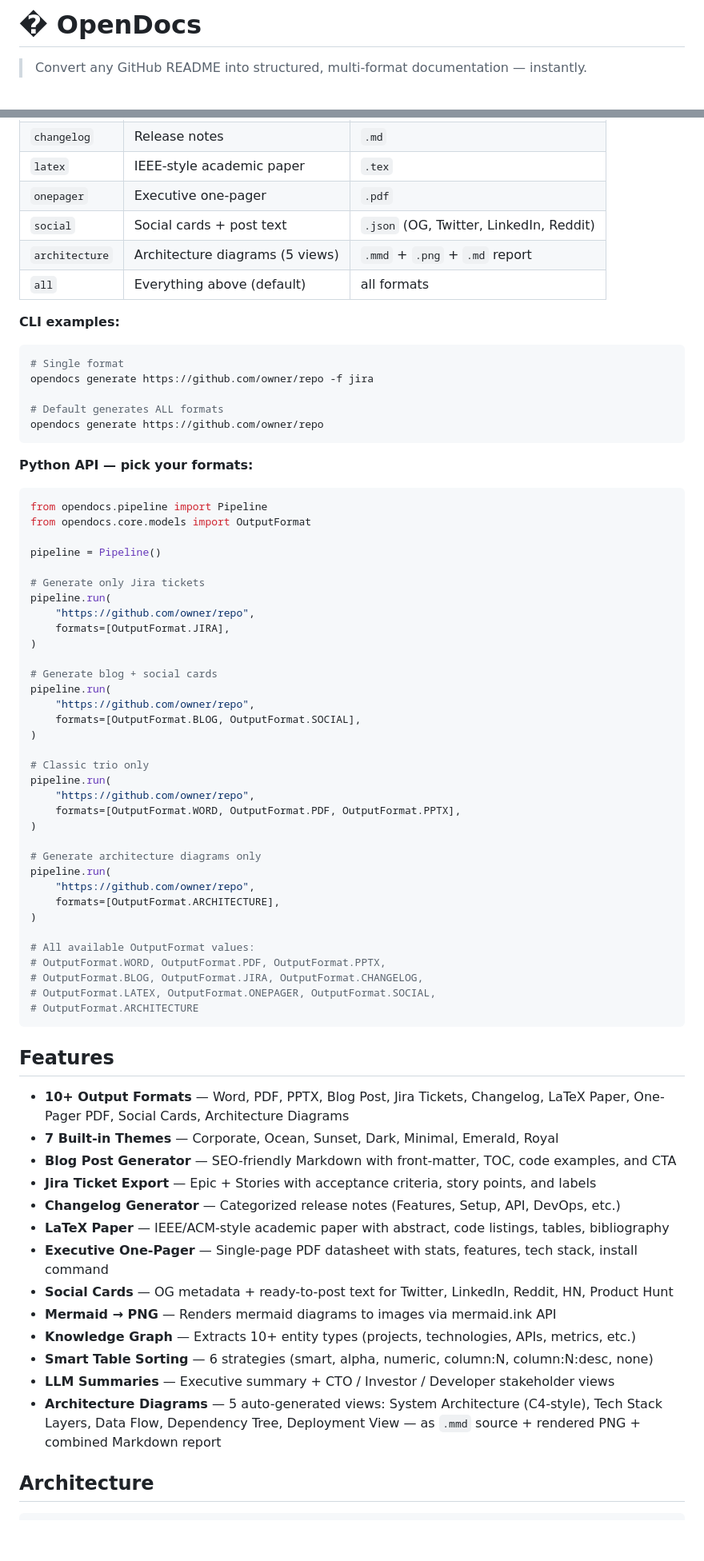
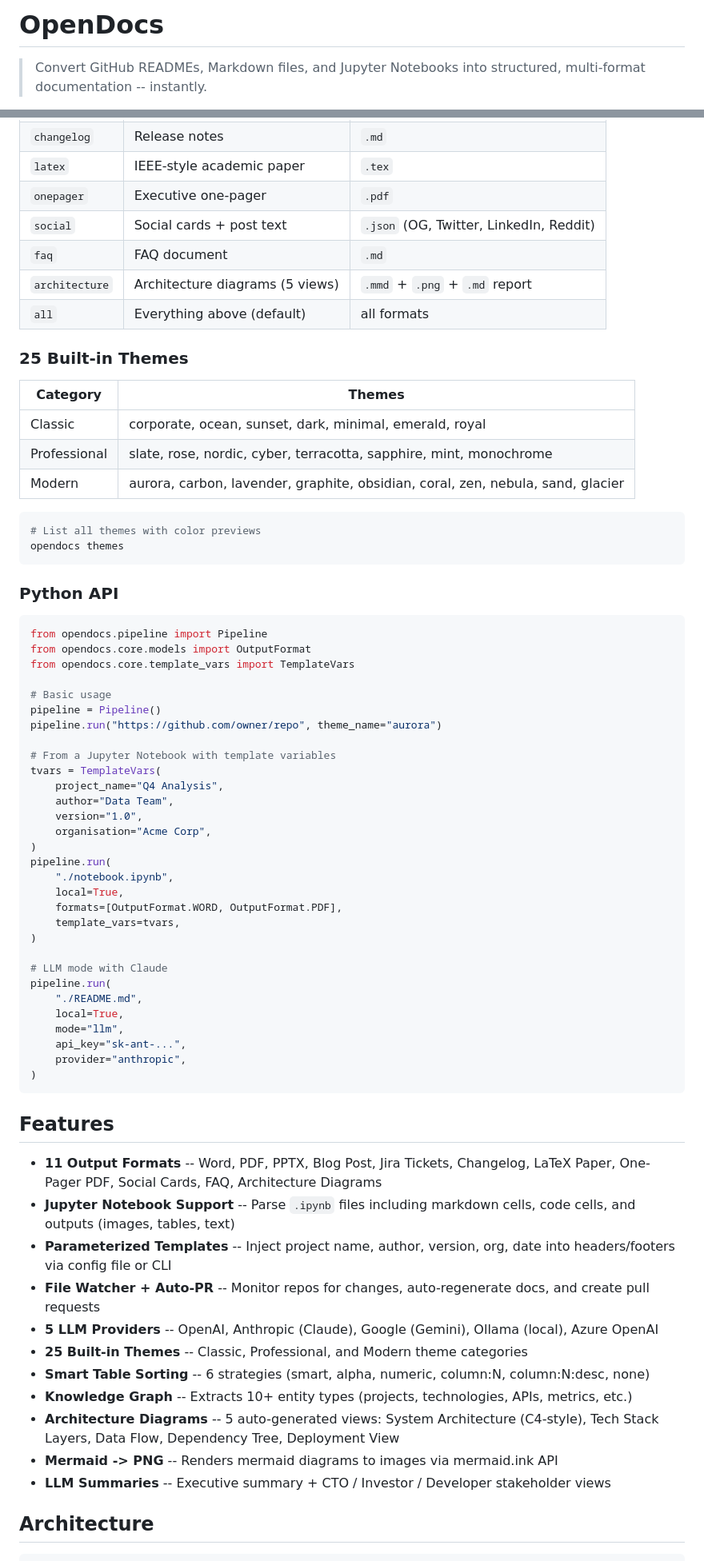
Before and after one commit to ioteverythin/OpenDocs, a Markdown page: README.md, 2 parts joined by grey strips. Shown at 80% size. Rendered like a GitHub page; blank space fills up the shorter version.

Commit message:
docs: update README for v0.5.0 - notebooks, templates, watcher, 25 themes, multi-LLM

````diff
--- a/README.md
+++ b/README.md
@@ -1,6 +1,6 @@
-# � OpenDocs
+# OpenDocs
 
-> Convert any GitHub README into structured, multi-format documentation — instantly.
+> Convert GitHub READMEs, Markdown files, and Jupyter Notebooks into structured, multi-format documentation -- instantly.
 
 [![PyPI](https://img.shields.io/pypi/v/opendocs.svg)](https://pypi.org/project/opendocs/)
 [![License: MIT](https://img.shields.io/badge/License-MIT-yellow.svg)](https://opensource.org/licenses/MIT)
@@ -130,73 +237,71 @@ Use `-f` / `--format` to generate only what you need:
 | `latex` | IEEE-style academic paper | `.tex` |
 | `onepager` | Executive one-pager | `.pdf` |
 | `social` | Social cards + post text | `.json` (OG, Twitter, LinkedIn, Reddit) |
+| `faq` | FAQ document | `.md` |
 | `architecture` | Architecture diagrams (5 views) | `.mmd` + `.png` + `.md` report |
 | `all` | Everything above (default) | all formats |
 
-**CLI examples:**
+### 25 Built-in Themes
+
+| Category | Themes |
+|----------|--------|
+| Classic | corporate, ocean, sunset, dark, minimal, emerald, royal |
+| Professional | slate, rose, nordic, cyber, terracotta, sapphire, mint, monochrome |
+| Modern | aurora, carbon, lavender, graphite, obsidian, coral, zen, nebula, sand, glacier |
 
 ```bash
-# Single format
-opendocs generate https://github.com/owner/repo -f jira
-
-# Default generates ALL formats
-opendocs generate https://github.com/owner/repo
+# List all themes with color previews
+opendocs themes
 ```
 
-**Python API — pick your formats:**
+### Python API
 
 ```python
 from opendocs.pipeline import Pipeline
 from opendocs.core.models import OutputFormat
+from opendocs.core.template_vars import TemplateVars
 
+# Basic usage
 pipeline = Pipeline()
+pipeline.run("https://github.com/owner/repo", theme_name="aurora")
 
-# Generate only Jira tickets
+# From a Jupyter Notebook with template variables
+tvars = TemplateVars(
+    project_name="Q4 Analysis",
+    author="Data Team",
+    version="1.0",
+    organisation="Acme Corp",
+)
 pipeline.run(
-    "https://github.com/owner/repo",
-    formats=[OutputFormat.JIRA],
+    "./notebook.ipynb",
+    local=True,
+    formats=[OutputFormat.WORD, OutputFormat.PDF],
+    template_vars=tvars,
 )
 
-# Generate blog + social cards
+# LLM mode with Claude
 pipeline.run(
-    "https://github.com/owner/repo",
-    formats=[OutputFormat.BLOG, OutputFormat.SOCIAL],
+    "./README.md",
+    local=True,
+    mode="llm",
+    api_key="sk-ant-...",
+    provider="anthropic",
 )
-
-# Classic trio only
-pipeline.run(
-    "https://github.com/owner/repo",
-    formats=[OutputFormat.WORD, OutputFormat.PDF, OutputFormat.PPTX],
-)
-
-# Generate architecture diagrams only
-pipeline.run(
-    "https://github.com/owner/repo",
-    formats=[OutputFormat.ARCHITECTURE],
-)
-
-# All available OutputFormat values:
-# OutputFormat.WORD, OutputFormat.PDF, OutputFormat.PPTX,
-# OutputFormat.BLOG, OutputFormat.JIRA, OutputFormat.CHANGELOG,
-# OutputFormat.LATEX, OutputFormat.ONEPAGER, OutputFormat.SOCIAL,
-# OutputFormat.ARCHITECTURE
 ```
 
 ## Features
 
-- **10+ Output Formats** — Word, PDF, PPTX, Blog Post, Jira Tickets, Changelog, LaTeX Paper, One-Pager PDF, Social Cards, Architecture Diagrams
-- **7 Built-in Themes** — Corporate, Ocean, Sunset, Dark, Minimal, Emerald, Royal
-- **Blog Post Generator** — SEO-friendly Markdown with front-matter, TOC, code examples, and CTA
-- **Jira Ticket Export** — Epic + Stories with acceptance criteria, story points, and labels
-- **Changelog Generator** — Categorized release notes (Features, Setup, API, DevOps, etc.)
-- **LaTeX Paper** — IEEE/ACM-style academic paper with abstract, code listings, tables, bibliography
-- **Executive One-Pager** — Single-page PDF datasheet with stats, features, tech stack, install command
-- **Social Cards** — OG metadata + ready-to-post text for Twitter, LinkedIn, Reddit, HN, Product Hunt
-- **Mermaid → PNG** — Renders mermaid diagrams to images via mermaid.ink API
-- **Knowledge Graph** — Extracts 10+ entity types (projects, technologies, APIs, metrics, etc.)
-- **Smart Table Sorting** — 6 strategies (smart, alpha, numeric, column:N, column:N:desc, none)
-- **LLM Summaries** — Executive summary + CTO / Investor / Developer stakeholder views
-- **Architecture Diagrams** — 5 auto-generated views: System Architecture (C4-style), Tech Stack Layers, Data Flow, Dependency Tree, Deployment View — as `.mmd` source + rendered PNG + combined Markdown report
+- **11 Output Formats** -- Word, PDF, PPTX, Blog Post, Jira Tickets, Changelog, LaTeX Paper, One-Pager PDF, Social Cards, FAQ, Architecture Diagrams
+- **Jupyter Notebook Support** -- Parse `.ipynb` files including markdown cells, code cells, and outputs (images, tables, text)
+- **Parameterized Templates** -- Inject project name, author, version, org, date into headers/footers via config file or CLI
+- **File Watcher + Auto-PR** -- Monitor repos for changes, auto-regenerate docs, and create pull requests
+- **5 LLM Providers** -- OpenAI, Anthropic (Claude), Google (Gemini), Ollama (local), Azure OpenAI
+- **25 Built-in Themes** -- Classic, Professional, and Modern theme categories
+- **Smart Table Sorting** -- 6 strategies (smart, alpha, numeric, column:N, column:N:desc, none)
+- **Knowledge Graph** -- Extracts 10+ entity types (projects, technologies, APIs, metrics, etc.)
+- **Architecture Diagrams** -- 5 auto-generated views: System Architecture (C4-style), Tech Stack Layers, Data Flow, Dependency Tree, Deployment View
+- **Mermaid -> PNG** -- Renders mermaid diagrams to images via mermaid.ink API
+- **LLM Summaries** -- Executive summary + CTO / Investor / Developer stakeholder views
 
 ## Architecture
 
````
Also changed, not shown: other parts of README.md (+236 -89 lines).
